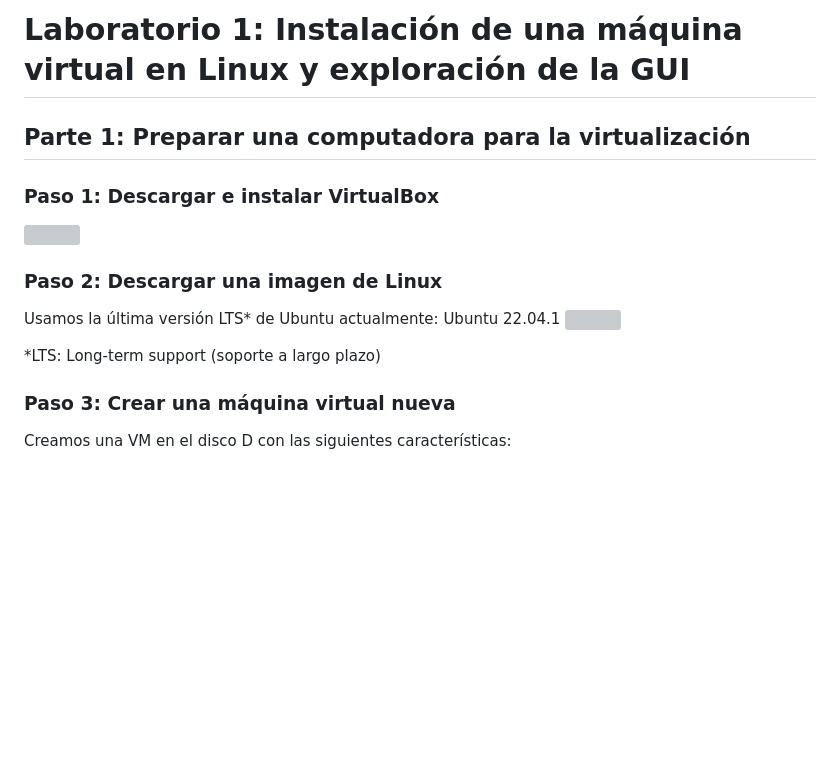
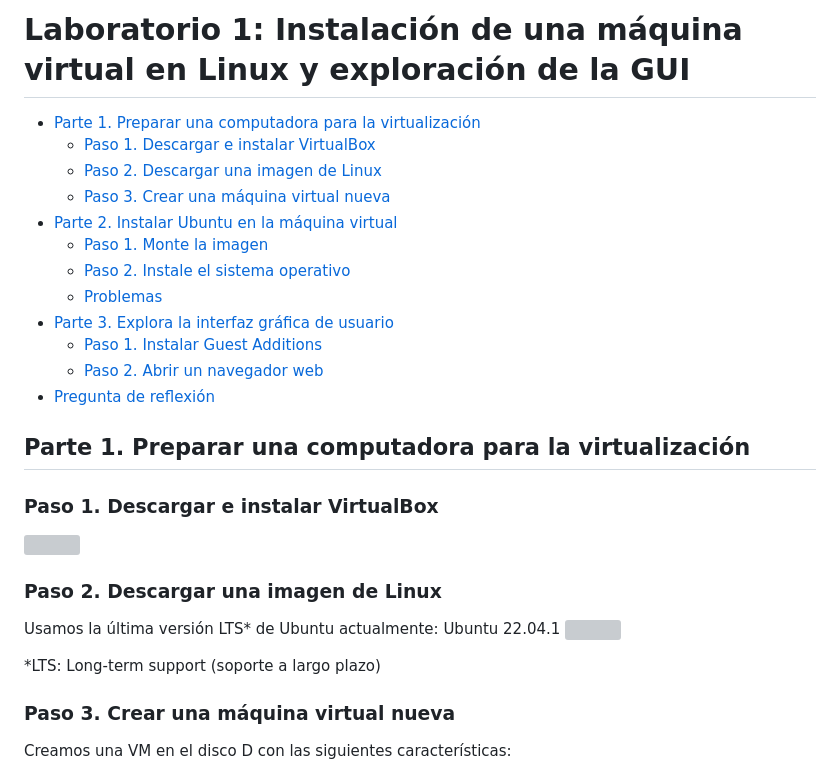
Before and after one commit to AldoLunaBueno/Curso-CC312-2023_Network-Administration, a Markdown page: Lab1_VM-instalation/README.md, the part around the change printed below. Drawn GitHub-style; blank space fills up the shorter version; grey boxes are pictures that could not be loaded.

```diff
--- a/Lab1_VM-instalation/README.md
+++ b/Lab1_VM-instalation/README.md
@@ -2,18 +2,32 @@
 
-## Parte 1: Preparar una computadora para la virtualización
+- [Parte 1. Preparar una computadora para la virtualización](#parte-1-preparar-una-computadora-para-la-virtualización)
+  - [Paso 1. Descargar e instalar VirtualBox](#paso-1-descargar-e-instalar-virtualbox)
+  - [Paso 2. Descargar una imagen de Linux](#paso-2-descargar-una-imagen-de-linux)
+  - [Paso 3. Crear una máquina virtual nueva](#paso-3-crear-una-máquina-virtual-nueva)
+- [Parte 2. Instalar Ubuntu en la máquina virtual](#parte-2-instalar-ubuntu-en-la-máquina-virtual)
+  - [Paso 1. Monte la imagen](#paso-1-monte-la-imagen)
+  - [Paso 2. Instale el sistema operativo](#paso-2-instale-el-sistema-operativo)
+  - [Problemas](#problemas)
+- [Parte 3. Explora la interfaz gráfica de usuario](#parte-3-explora-la-interfaz-gráfica-de-usuario)
+  - [Paso 1. Instalar Guest Additions](#paso-1-instalar-guest-additions)
+  - [Paso 2. Abrir un navegador web](#paso-2-abrir-un-navegador-web)
+- [Pregunta de reflexión](#pregunta-de-reflexión)
 
-### Paso 1: Descargar e instalar VirtualBox
+
+## Parte 1. Preparar una computadora para la virtualización
+
+### Paso 1. Descargar e instalar VirtualBox
 
 ![](sources/2023-03-31-09-30-15.png)
 
-### Paso 2: Descargar una imagen de Linux
+### Paso 2. Descargar una imagen de Linux
 
 Usamos la última versión LTS* de Ubuntu actualmente: Ubuntu 22.04.1
 ![](sources/2023-03-31-21-04-33.png)
 
 *LTS: Long-term support (soporte a largo plazo)
 
-### Paso 3: Crear una máquina virtual nueva
+### Paso 3. Crear una máquina virtual nueva
 
 Creamos una VM en el disco D con las siguientes características:
 - Ubuntu (64-bits)
```
Also changed, not shown: other parts of Lab1_VM-instalation/README.md (+2 -2 lines).
